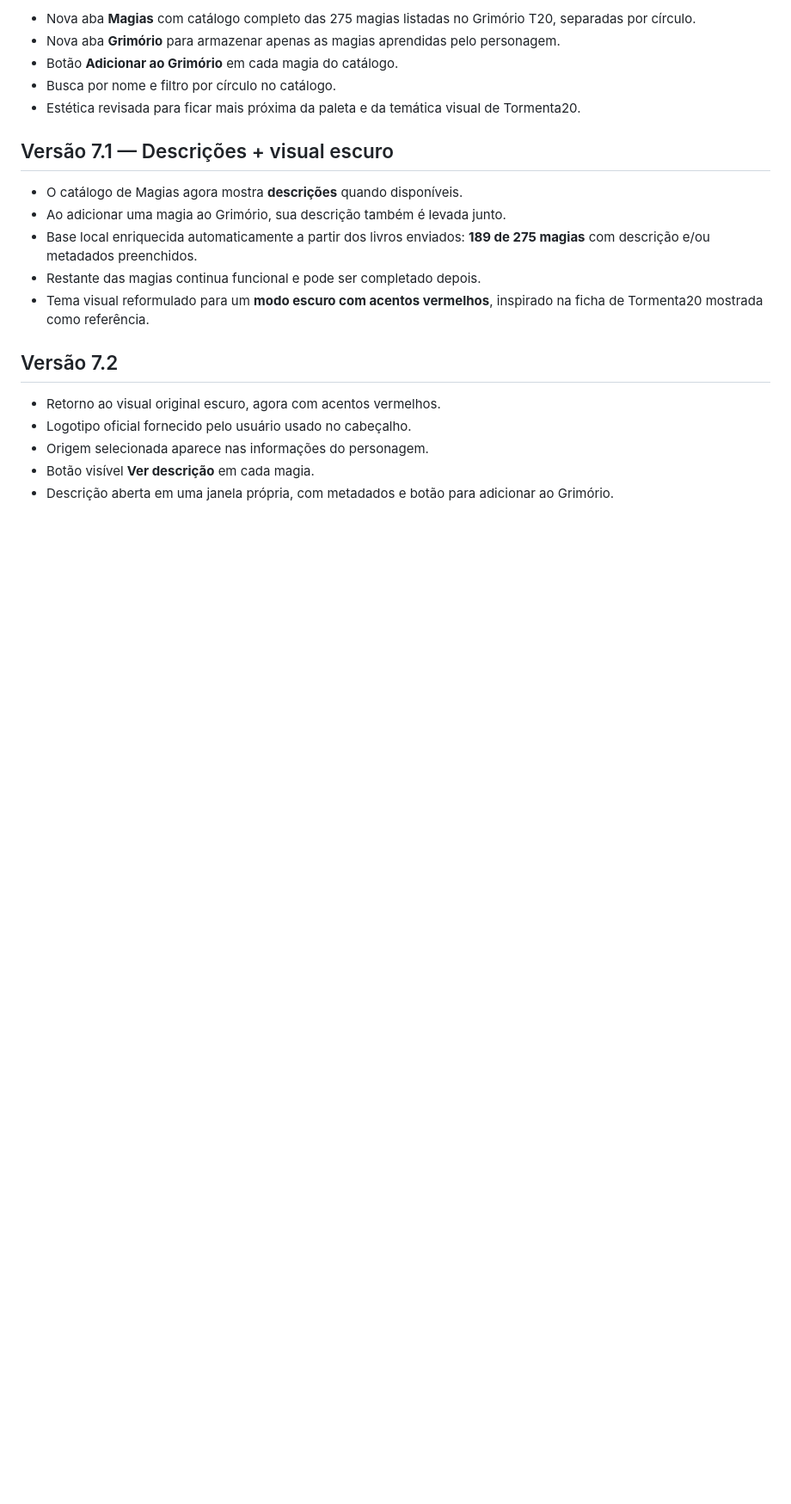
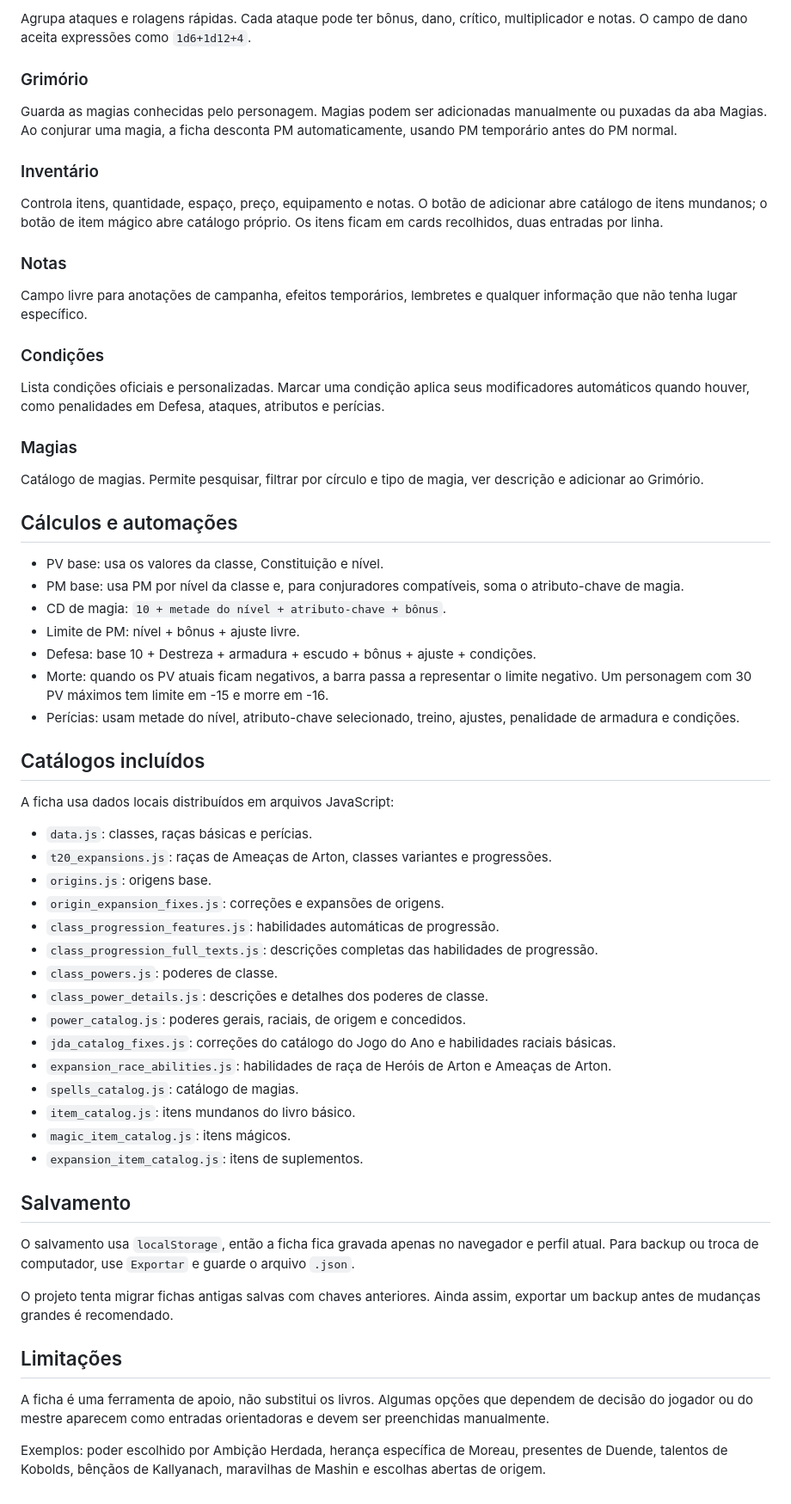
Before and after one commit to thexzin/ficha-interativa-t20, a Markdown page: README.md, the part around one of its changes. Shown at 86% size. Rendered like a GitHub page; blank space fills up the shorter version.

```diff
--- a/README.md
+++ b/README.md
@@ -74,23 +66,64 @@ A base de origens é expansível no arquivo `origins.js`. Algumas origens já po
 
-- Nova aba **Magias** com catálogo completo das 275 magias listadas no Grimório T20, separadas por círculo.
-- Nova aba **Grimório** para armazenar apenas as magias aprendidas pelo personagem.
-- Botão **Adicionar ao Grimório** em cada magia do catálogo.
-- Busca por nome e filtro por círculo no catálogo.
-- Estética revisada para ficar mais próxima da paleta e da temática visual de Tormenta20.
+Agrupa ataques e rolagens rápidas. Cada ataque pode ter bônus, dano, crítico, multiplicador e notas. O campo de dano aceita expressões como `1d6+1d12+4`.
 
+### Grimório
 
-## Versão 7.1 — Descrições + visual escuro
+Guarda as magias conhecidas pelo personagem. Magias podem ser adicionadas manualmente ou puxadas da aba Magias. Ao conjurar uma magia, a ficha desconta PM automaticamente, usando PM temporário antes do PM normal.
 
-- O catálogo de Magias agora mostra **descrições** quando disponíveis.
-- Ao adicionar uma magia ao Grimório, sua descrição também é levada junto.
-- Base local enriquecida automaticamente a partir dos livros enviados: **189 de 275 magias** com descrição e/ou metadados preenchidos.
-- Restante das magias continua funcional e pode ser completado depois.
-- Tema visual reformulado para um **modo escuro com acentos vermelhos**, inspirado na ficha de Tormenta20 mostrada como referência.
+### Inventário
 
+Controla itens, quantidade, espaço, preço, equipamento e notas. O botão de adicionar abre catálogo de itens mundanos; o botão de item mágico abre catálogo próprio. Os itens ficam em cards recolhidos, duas entradas por linha.
 
-## Versão 7.2
-- Retorno ao visual original escuro, agora com acentos vermelhos.
-- Logotipo oficial fornecido pelo usuário usado no cabeçalho.
-- Origem selecionada aparece nas informações do personagem.
-- Botão visível **Ver descrição** em cada magia.
-- Descrição aberta em uma janela própria, com metadados e botão para adicionar ao Grimório.
+### Notas
+
+Campo livre para anotações de campanha, efeitos temporários, lembretes e qualquer informação que não tenha lugar específico.
+
+### Condições
+
+Lista condições oficiais e personalizadas. Marcar uma condição aplica seus modificadores automáticos quando houver, como penalidades em Defesa, ataques, atributos e perícias.
+
+### Magias
+
+Catálogo de magias. Permite pesquisar, filtrar por círculo e tipo de magia, ver descrição e adicionar ao Grimório.
+
+## Cálculos e automações
+
+- PV base: usa os valores da classe, Constituição e nível.
+- PM base: usa PM por nível da classe e, para conjuradores compatíveis, soma o atributo-chave de magia.
+- CD de magia: `10 + metade do nível + atributo-chave + bônus`.
+- Limite de PM: nível + bônus + ajuste livre.
+- Defesa: base 10 + Destreza + armadura + escudo + bônus + ajuste + condições.
+- Morte: quando os PV atuais ficam negativos, a barra passa a representar o limite negativo. Um personagem com 30 PV máximos tem limite em -15 e morre em -16.
+- Perícias: usam metade do nível, atributo-chave selecionado, treino, ajustes, penalidade de armadura e condições.
+
+## Catálogos incluídos
+
+A ficha usa dados locais distribuídos em arquivos JavaScript:
+
+- `data.js`: classes, raças básicas e perícias.
+- `t20_expansions.js`: raças de Ameaças de Arton, classes variantes e progressões.
+- `origins.js`: origens base.
+- `origin_expansion_fixes.js`: correções e expansões de origens.
+- `class_progression_features.js`: habilidades automáticas de progressão.
+- `class_progression_full_texts.js`: descrições completas das habilidades de progressão.
+- `class_powers.js`: poderes de classe.
+- `class_power_details.js`: descrições e detalhes dos poderes de classe.
+- `power_catalog.js`: poderes gerais, raciais, de origem e concedidos.
+- `jda_catalog_fixes.js`: correções do catálogo do Jogo do Ano e habilidades raciais básicas.
+- `expansion_race_abilities.js`: habilidades de raça de Heróis de Arton e Ameaças de Arton.
+- `spells_catalog.js`: catálogo de magias.
+- `item_catalog.js`: itens mundanos do livro básico.
+- `magic_item_catalog.js`: itens mágicos.
+- `expansion_item_catalog.js`: itens de suplementos.
+
+## Salvamento
+
+O salvamento usa `localStorage`, então a ficha fica gravada apenas no navegador e perfil atual. Para backup ou troca de computador, use `Exportar` e guarde o arquivo `.json`.
+
+O projeto tenta migrar fichas antigas salvas com chaves anteriores. Ainda assim, exportar um backup antes de mudanças grandes é recomendado.
+
+## Limitações
+
+A ficha é uma ferramenta de apoio, não substitui os livros. Algumas opções que dependem de decisão do jogador ou do mestre aparecem como entradas orientadoras e devem ser preenchidas manualmente.
+
+Exemplos: poder escolhido por Ambição Herdada, herança específica de Moreau, presentes de Duende, talentos de Kobolds, bênçãos de Kallyanach, maravilhas de Mashin e escolhas abertas de origem.
```
Also changed, not shown: other parts of README.md (+45 -53 lines).
